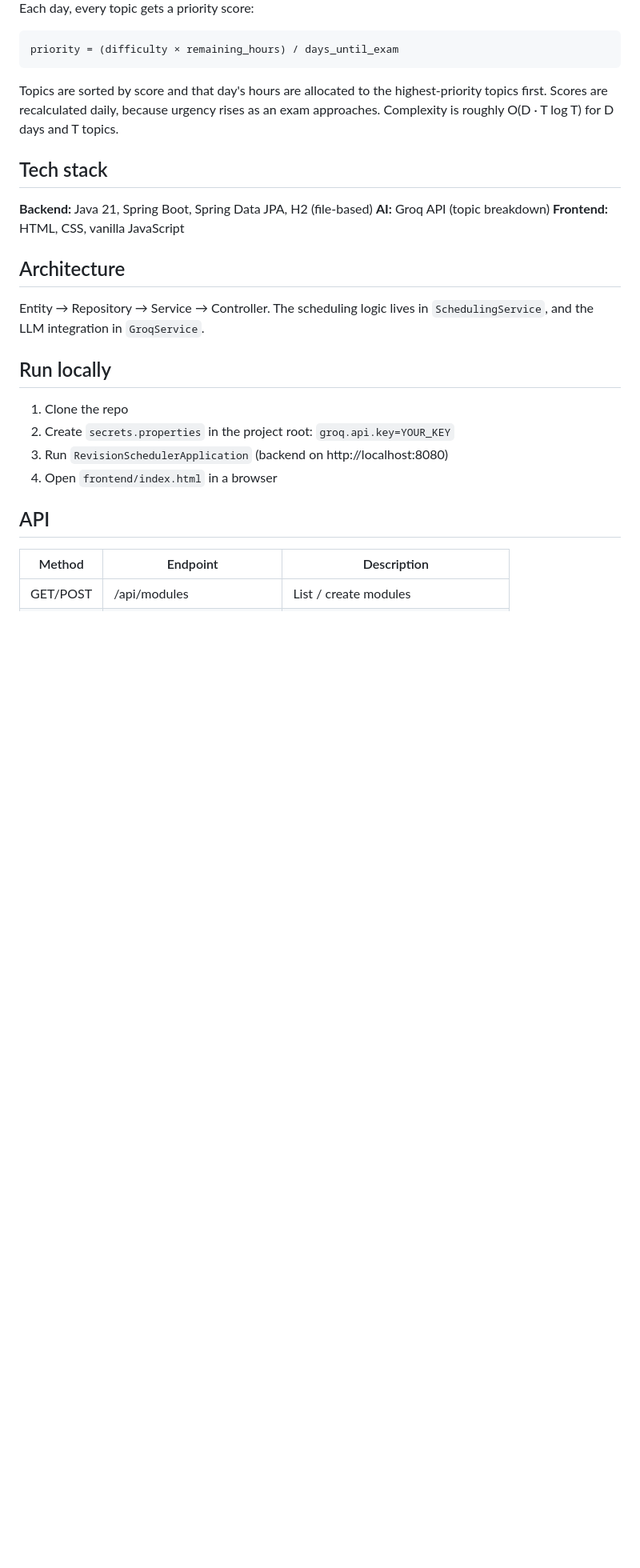
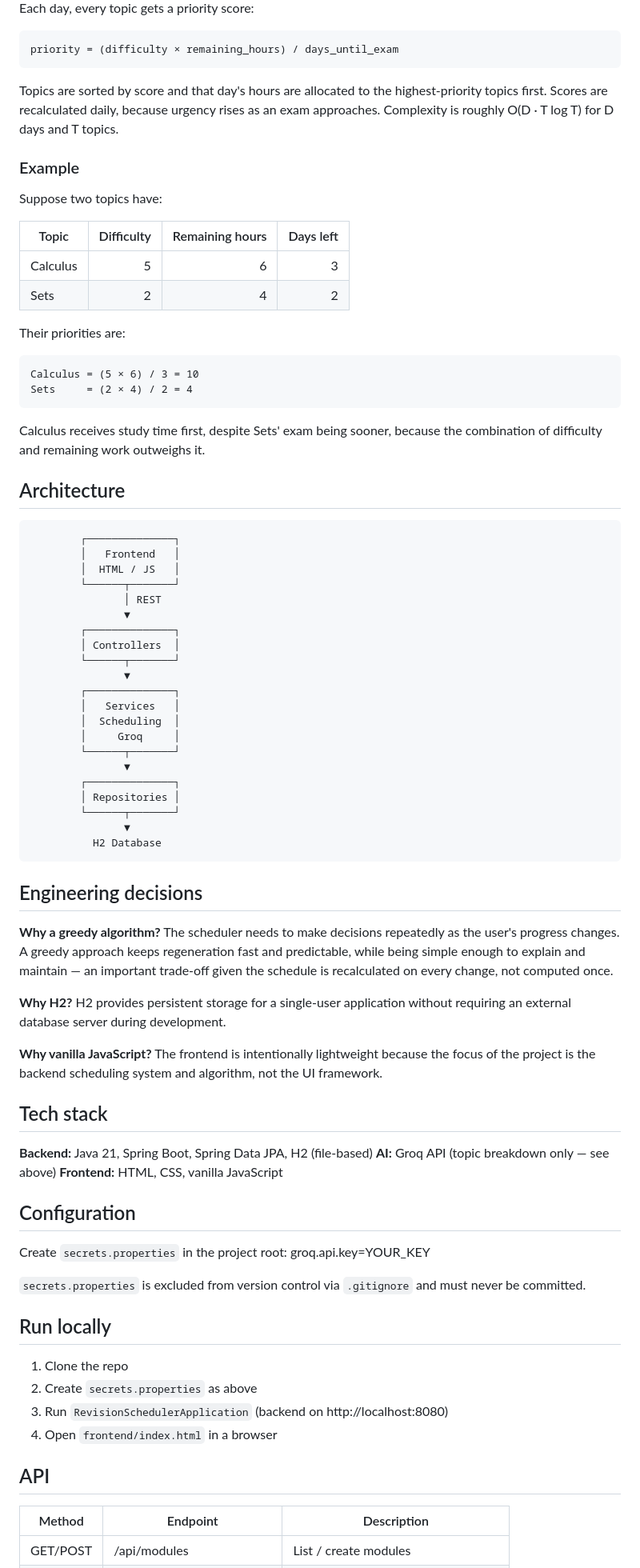
Before and after one commit to aaryansubedii/revision-scheduler, a Markdown page: README.md, the part around one of its changes. Shown at 80% size. Drawn GitHub-style; blank space fills up the shorter version.

```diff
--- a/README.md
+++ b/README.md
@@ -15,17 +33,72 @@ Each day, every topic gets a priority score:
 
 Topics are sorted by score and that day's hours are allocated to the highest-priority topics first. Scores are recalculated daily, because urgency rises as an exam approaches. Complexity is roughly O(D · T log T) for D days and T topics.
 
+### Example
+
+Suppose two topics have:
+
+| Topic | Difficulty | Remaining hours | Days left |
+|---|---:|---:|---:|
+| Calculus | 5 | 6 | 3 |
+| Sets | 2 | 4 | 2 |
+
+Their priorities are:
+
+    Calculus = (5 × 6) / 3 = 10
+    Sets     = (2 × 4) / 2 = 4
+
+Calculus receives study time first, despite Sets' exam being sooner, because the combination of difficulty and remaining work outweighs it.
+
+## Architecture
+            ┌──────────────┐
+            │   Frontend   │
+            │  HTML / JS   │
+            └──────┬───────┘
+                   │ REST
+                   ▼
+            ┌──────────────┐
+            │ Controllers  │
+            └──────┬───────┘
+                   ▼
+            ┌──────────────┐
+            │   Services   │
+            │  Scheduling  │
+            │     Groq     │
+            └──────┬───────┘
+                   ▼
+            ┌──────────────┐
+            │ Repositories │
+            └──────┬───────┘
+                   ▼
+              H2 Database
+
+
+## Engineering decisions
+
+**Why a greedy algorithm?**
+The scheduler needs to make decisions repeatedly as the user's progress changes. A greedy approach keeps regeneration fast and predictable, while being simple enough to explain and maintain — an important trade-off given the schedule is recalculated on every change, not computed once.
+
+**Why H2?**
+H2 provides persistent storage for a single-user application without requiring an external database server during development.
+
+**Why vanilla JavaScript?**
+The frontend is intentionally lightweight because the focus of the project is the backend scheduling system and algorithm, not the UI framework.
+
 ## Tech stack
 **Backend:** Java 21, Spring Boot, Spring Data JPA, H2 (file-based)
-**AI:** Groq API (topic breakdown)
+**AI:** Groq API (topic breakdown only — see above)
 **Frontend:** HTML, CSS, vanilla JavaScript
 
-## Architecture
-Entity → Repository → Service → Controller. The scheduling logic lives in `SchedulingService`, and the LLM integration in `GroqService`.
+## Configuration
+
+Create `secrets.properties` in the project root:
+groq.api.key=YOUR_KEY
+
+`secrets.properties` is excluded from version control via `.gitignore` and must never be committed.
 
 ## Run locally
 1. Clone the repo
-2. Create `secrets.properties` in the project root: `groq.api.key=YOUR_KEY`
+2. Create `secrets.properties` as above
 3. Run `RevisionSchedulerApplication` (backend on http://localhost:8080)
 4. Open `frontend/index.html` in a browser
 
```
Also changed, not shown: other parts of README.md (+34 -6 lines), Screenshots/session-completed.png (added), Screenshots/topics-generated.png (added).
